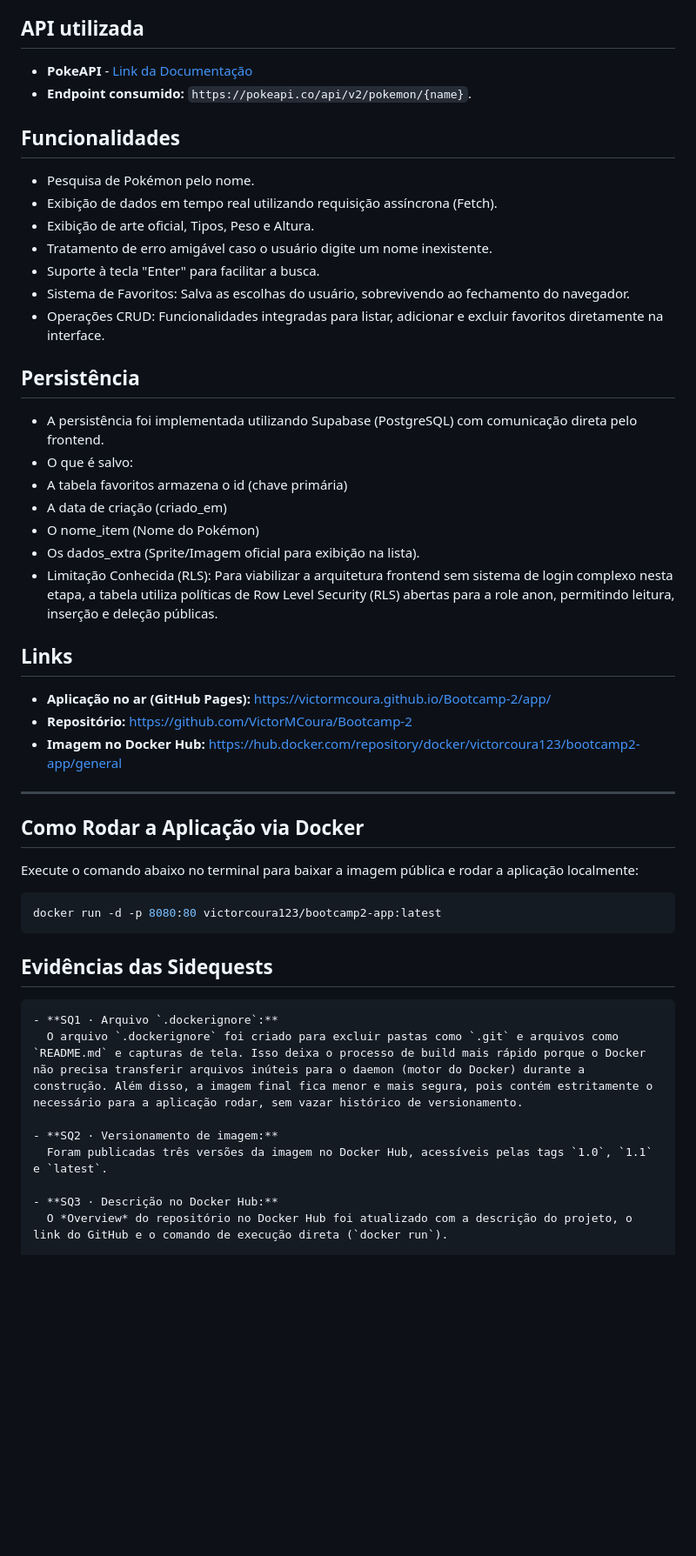
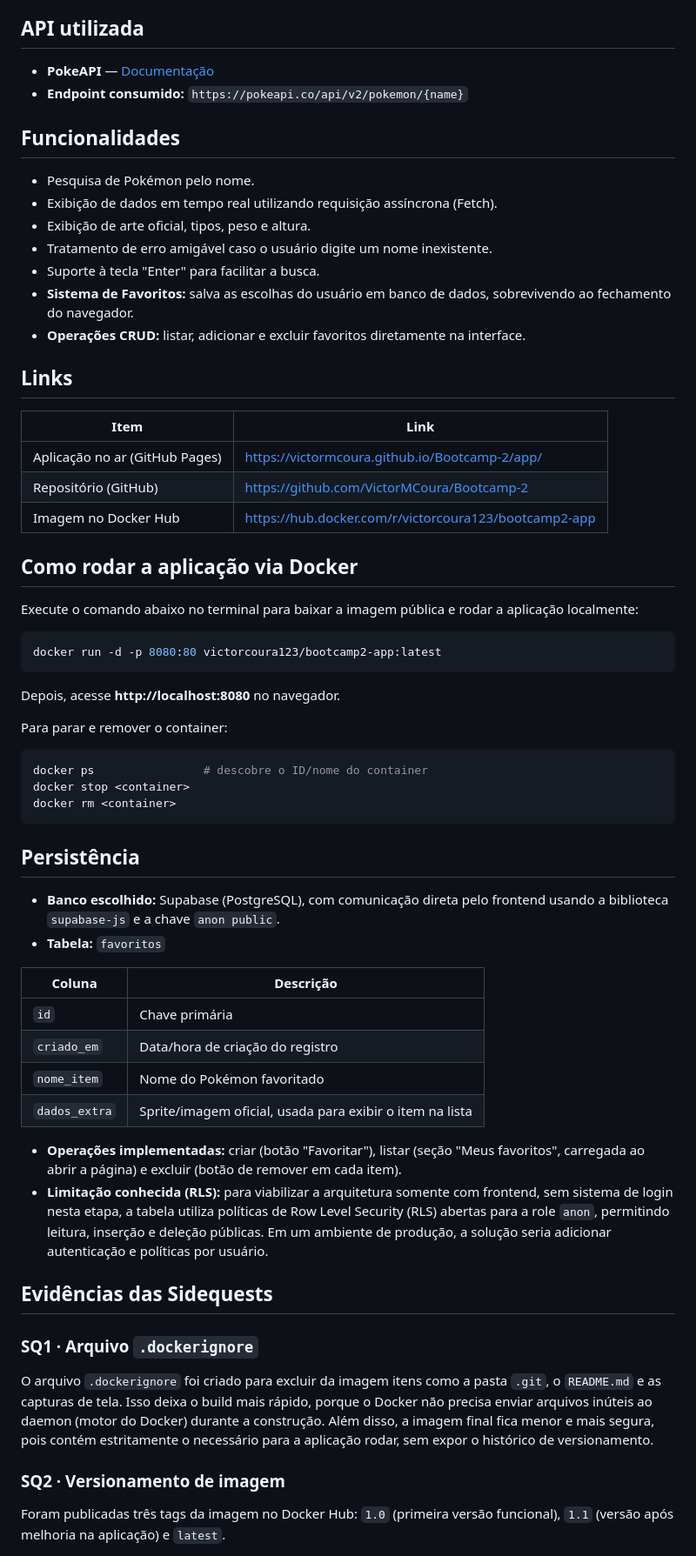
Before and after one commit to VictorMCoura/Bootcamp-2, a Markdown page: README.md, the part around one of its changes. Shown at 87% size. GitHub-like rendering; blank space fills up the shorter version.

````diff
--- a/README.md
+++ b/README.md
@@ -7,48 +7,61 @@ Victor De Mesquita Coura — 22604354
 Uma aplicação web rápida e amigável que consome dados do universo Pokémon, permitindo que o usuário consulte informações básicas e o visual oficial de diversas espécies. Na segunda etapa do projeto, a aplicação ganhou persistência de dados em nuvem para salvar os favoritos e foi conteinerizada com Docker.
 
 ## API utilizada
-- **PokeAPI** - [Link da Documentação](https://pokeapi.co/)
-- **Endpoint consumido:** `https://pokeapi.co/api/v2/pokemon/{name}`.
+- **PokeAPI** — [Documentação](https://pokeapi.co/)
+- **Endpoint consumido:** `https://pokeapi.co/api/v2/pokemon/{name}`
 
 ## Funcionalidades
 - Pesquisa de Pokémon pelo nome.
 - Exibição de dados em tempo real utilizando requisição assíncrona (Fetch).
-- Exibição de arte oficial, Tipos, Peso e Altura.
+- Exibição de arte oficial, tipos, peso e altura.
 - Tratamento de erro amigável caso o usuário digite um nome inexistente.
 - Suporte à tecla "Enter" para facilitar a busca.
-- Sistema de Favoritos: Salva as escolhas do usuário, sobrevivendo ao fechamento do navegador.
--  Operações CRUD: Funcionalidades integradas para listar, adicionar e excluir favoritos diretamente na interface.
-
-## Persistência
-- A persistência foi implementada utilizando Supabase (PostgreSQL) com comunicação direta pelo frontend.
-- O que é salvo:
-- A tabela favoritos armazena o id (chave primária)
-- A data de criação (criado_em)
-- O nome_item (Nome do Pokémon)
-- Os dados_extra (Sprite/Imagem oficial para exibição na lista).
-- Limitação Conhecida (RLS): Para viabilizar a arquitetura frontend sem sistema de login complexo nesta etapa, a tabela utiliza políticas de Row Level Security (RLS) abertas para a role anon, permitindo leitura, inserção e deleção públicas.
+- **Sistema de Favoritos:** salva as escolhas do usuário em banco de dados, sobrevivendo ao fechamento do navegador.
+- **Operações CRUD:** listar, adicionar e excluir favoritos diretamente na interface.
 
 ## Links
-- **Aplicação no ar (GitHub Pages):** https://victormcoura.github.io/Bootcamp-2/app/
-- **Repositório:** https://github.com/VictorMCoura/Bootcamp-2
-- **Imagem no Docker Hub:** https://hub.docker.com/repository/docker/victorcoura123/bootcamp2-app/general
+| Item | Link |
+|---|---|
+| Aplicação no ar (GitHub Pages) | https://victormcoura.github.io/Bootcamp-2/app/ |
+| Repositório (GitHub) | https://github.com/VictorMCoura/Bootcamp-2 |
+| Imagem no Docker Hub | https://hub.docker.com/r/victorcoura123/bootcamp2-app |
 
----
-
-## Como Rodar a Aplicação via Docker
+## Como rodar a aplicação via Docker
 Execute o comando abaixo no terminal para baixar a imagem pública e rodar a aplicação localmente:
 
 ```bash
 docker run -d -p 8080:80 victorcoura123/bootcamp2-app:latest
 ```
+
+Depois, acesse **http://localhost:8080** no navegador.
+
+Para parar e remover o container:
+
+```bash
+docker ps                # descobre o ID/nome do container
+docker stop <container>
+docker rm <container>
+```
+
+## Persistência
+- **Banco escolhido:** Supabase (PostgreSQL), com comunicação direta pelo frontend usando a biblioteca `supabase-js` e a chave `anon public`.
+- **Tabela:** `favoritos`
+
+| Coluna | Descrição |
+|---|---|
+| `id` | Chave primária |
+| `criado_em` | Data/hora de criação do registro |
+| `nome_item` | Nome do Pokémon favoritado |
+| `dados_extra` | Sprite/imagem oficial, usada para exibir o item na lista |
+
+- **Operações implementadas:** criar (botão "Favoritar"), listar (seção "Meus favoritos", carregada ao abrir a página) e excluir (botão de remover em cada item).
+- **Limitação conhecida (RLS):** para viabilizar a arquitetura somente com frontend, sem sistema de login nesta etapa, a tabela utiliza políticas de Row Level Security (RLS) abertas para a role `anon`, permitindo leitura, inserção e deleção públicas. Em um ambiente de produção, a solução seria adicionar autenticação e políticas por usuário.
+
 ## Evidências das Sidequests
-```
-- **SQ1 · Arquivo `.dockerignore`:**
-  O arquivo `.dockerignore` foi criado para excluir pastas como `.git` e arquivos como `README.md` e capturas de tela. Isso deixa o processo de build mais rápido porque o Docker não precisa transferir arquivos inúteis para o daemon (motor do Docker) durante a construção. Além disso, a imagem final fica menor e mais segura, pois contém estritamente o necessário para a aplicação rodar, sem vazar histórico de versionamento.
 
-- **SQ2 · Versionamento de imagem:**
-  Foram publicadas três versões da imagem no Docker Hub, acessíveis pelas tags `1.0`, `1.1` e `latest`.
+### SQ1 · Arquivo `.dockerignore`
+O arquivo `.dockerignore` foi criado para excluir da imagem itens como a pasta `.git`, o `README.md` e as capturas de tela. Isso deixa o build mais rápido, porque o Docker não precisa enviar arquivos inúteis ao daemon (motor do Docker) durante a construção. Além disso, a imagem final fica menor e mais segura, pois contém estritamente o necessário para a aplicação rodar, sem expor o histórico de versionamento.
 
-- **SQ3 · Descrição no Docker Hub:**
-  O *Overview* do repositório no Docker Hub foi atualizado com a descrição do projeto, o link do GitHub e o comando de execução direta (`docker run`).
+### SQ2 · Versionamento de imagem
+Foram publicadas três tags da imagem no Docker Hub: `1.0` (primeira versão funcional), `1.1` (versão após melhoria na aplicação) e `latest`.
 
````
Also changed, not shown: other parts of README.md (+15 -5 lines).
